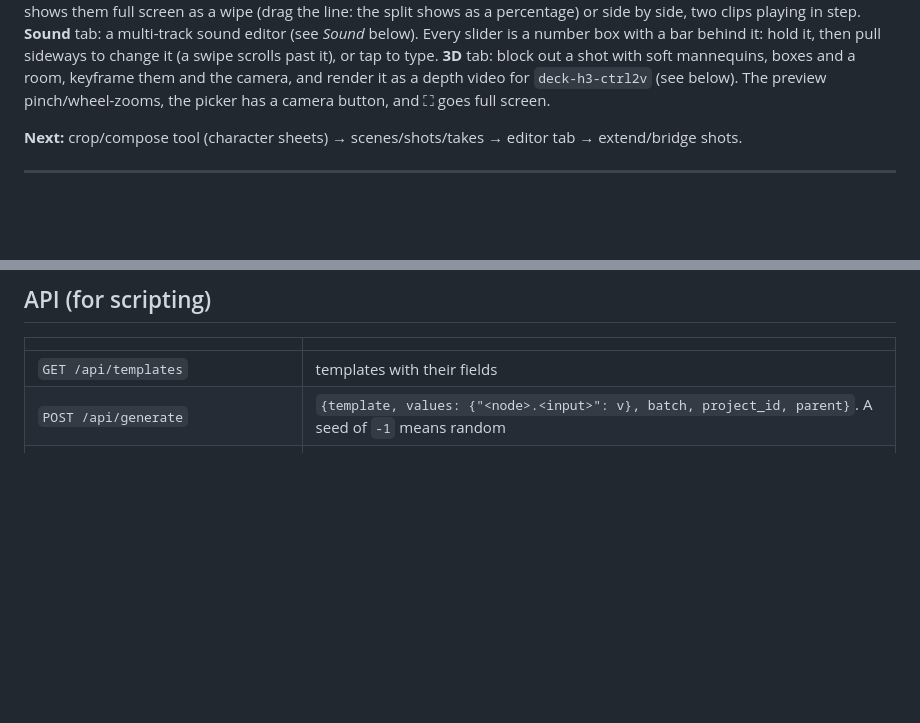
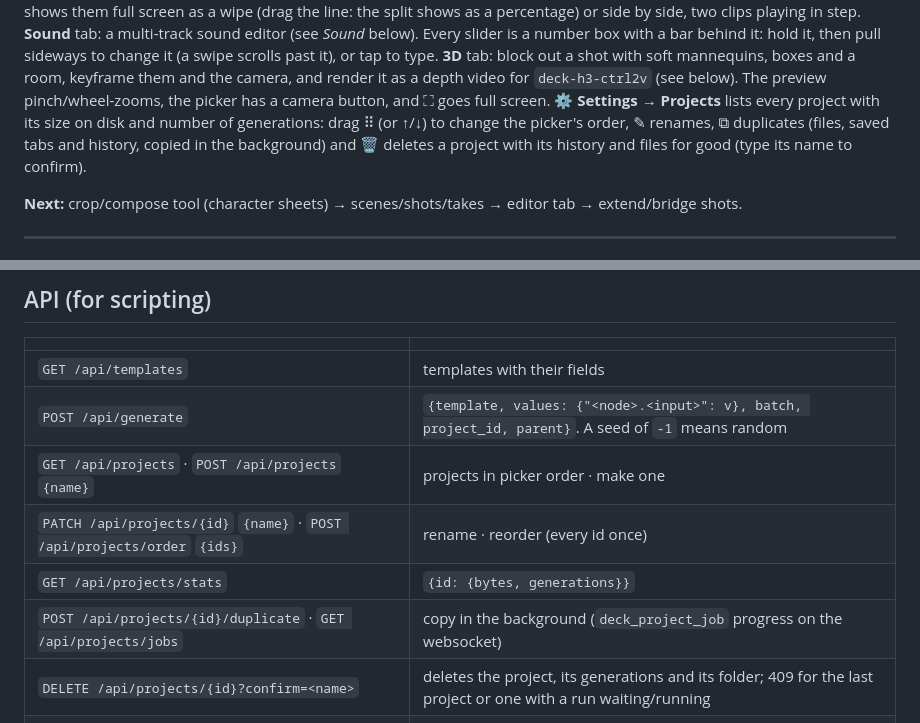
Before and after one commit to PaperjetStudios/Comfychair, a Markdown page: README.md, 2 parts joined by grey strips. Rendered like a GitHub page; blank space fills up the shorter version.

Commit message:
README: Settings → Projects and the project API
Co-Authored-By: Claude Opus 5.5 <noreply@anthropic.com>
Claude-Session: https://claude.ai/code/session_01PR9MdABrowaEgB8xBhyvYB

```diff
--- a/README.md
+++ b/README.md
@@ -27,6 +27,9 @@ tap to type.
 **3D** tab: block out a shot with soft mannequins, boxes and a room, keyframe them and the camera, and
 render it as a depth video for `deck-h3-ctrl2v` (see below).
 The preview pinch/wheel-zooms, the picker has a camera button, and ⛶ goes full screen.
+**⚙ Settings → Projects** lists every project with its size on disk and number of generations: drag ⠿ (or ↑/↓) to
+change the picker's order, ✎ renames, ⧉ duplicates (files, saved tabs and history, copied in the background) and 🗑
+deletes a project with its history and files for good (type its name to confirm).
 
 **Next:** crop/compose tool (character sheets) → scenes/shots/takes → editor tab → extend/bridge shots.
 
@@ -499,6 +502,11 @@ the payload, so differently framed preview messages still work.
 |---|---|
 | `GET /api/templates` | templates with their fields |
 | `POST /api/generate` | `{template, values: {"<node>.<input>": v}, batch, project_id, parent}`. A seed of `-1` means random |
+| `GET /api/projects` · `POST /api/projects` `{name}` | projects in picker order · make one |
+| `PATCH /api/projects/{id}` `{name}` · `POST /api/projects/order` `{ids}` | rename · reorder (every id once) |
+| `GET /api/projects/stats` | `{id: {bytes, generations}}` |
+| `POST /api/projects/{id}/duplicate` · `GET /api/projects/jobs` | copy in the background (`deck_project_job` progress on the websocket) |
+| `DELETE /api/projects/{id}?confirm=<name>` | deletes the project, its generations and its folder; 409 for the last project or one with a run waiting/running |
 | `GET /api/generations?project_id=` | history |
 | `POST /api/generations/{id}/to-input` | `{index, frame: "first"\|"last", mp, multiple}` → ComfyUI input name |
 | `POST /api/upload` | multipart `file`, `mp`, `multiple`, `crop` (`{"x","y","w","h"}` as fractions) |
```
